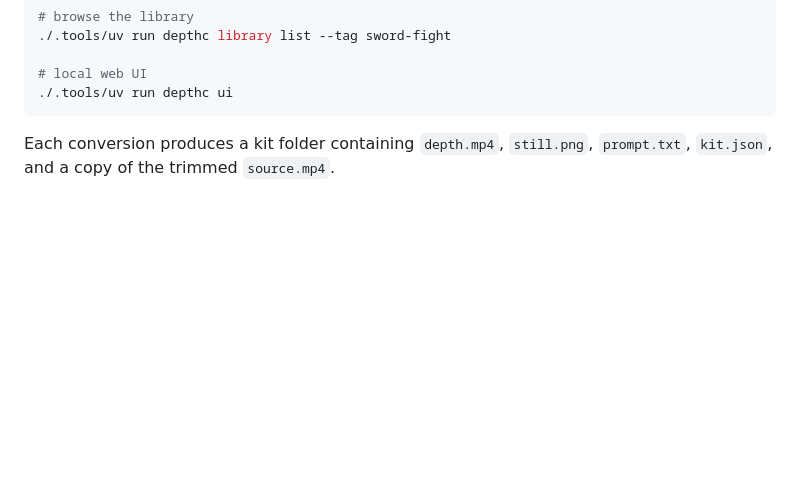
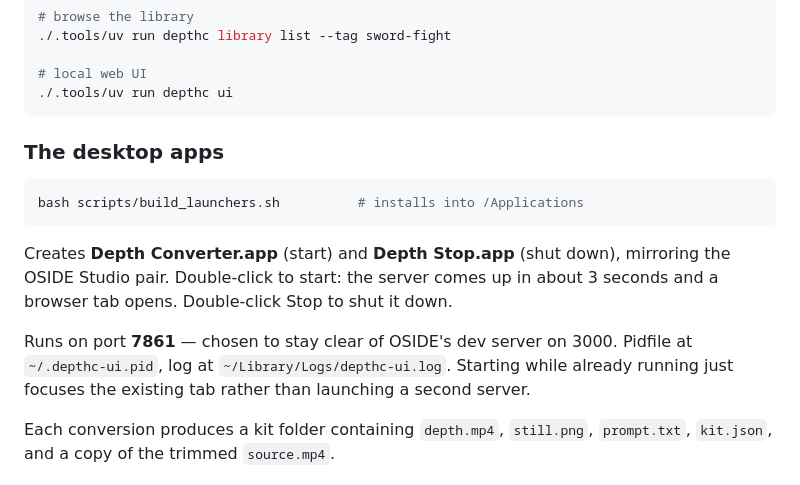
Before and after one commit to OSideMedia/depth-converter, a Markdown page: README.md, the part around the change. GitHub-like rendering; blank space fills up the shorter version.

````diff
--- a/README.md
+++ b/README.md
@@ -59,6 +59,20 @@ Verify the toolchain at any time:
 # local web UI
 ./.tools/uv run depthc ui
 ```
+
+### The desktop apps
+
+```bash
+bash scripts/build_launchers.sh          # installs into /Applications
+```
+
+Creates **Depth Converter.app** (start) and **Depth Stop.app** (shut down), mirroring the
+OSIDE Studio pair. Double-click to start: the server comes up in about 3 seconds and a
+browser tab opens. Double-click Stop to shut it down.
+
+Runs on port **7861** — chosen to stay clear of OSIDE's dev server on 3000. Pidfile at
+`~/.depthc-ui.pid`, log at `~/Library/Logs/depthc-ui.log`. Starting while already running
+just focuses the existing tab rather than launching a second server.
 
 Each conversion produces a kit folder containing `depth.mp4`, `still.png`, `prompt.txt`,
 `kit.json`, and a copy of the trimmed `source.mp4`.
````
Also changed, not shown: PLAN.md (+37 -0 lines), DOCS/ui-convert-tab.jpg (added), 6 other files.
